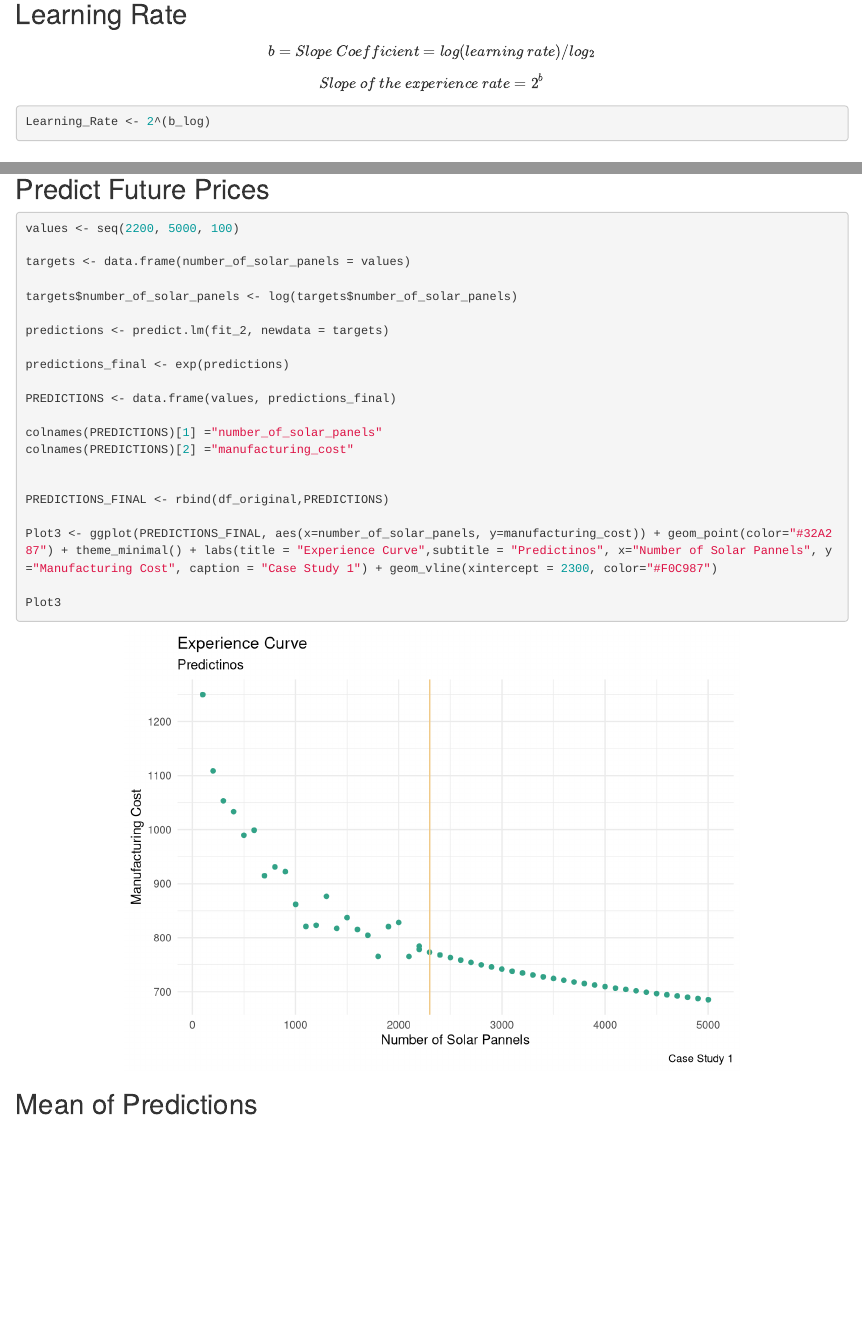
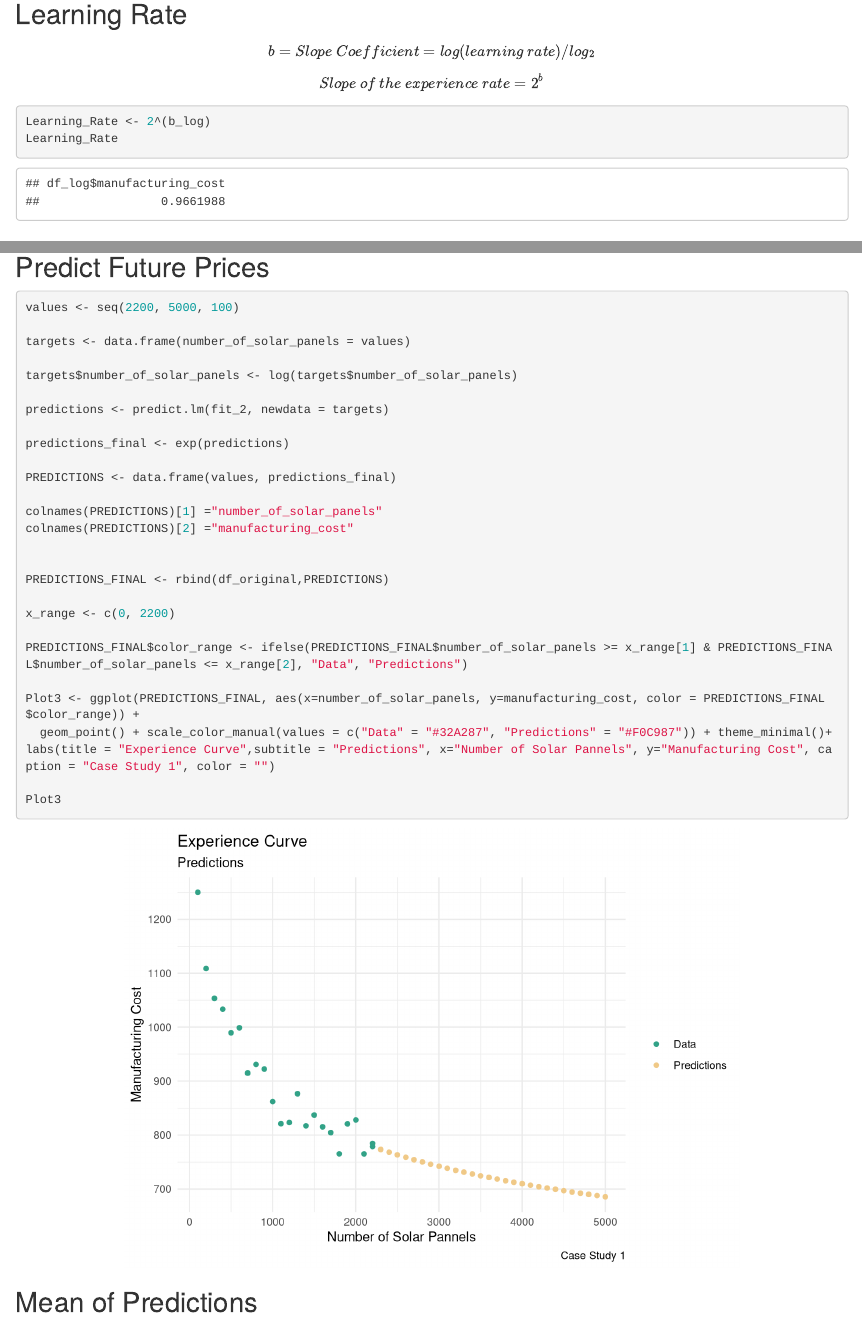
Before and after one commit to realbigi/ADDDM_C1, an R Markdown document (Case_Study_1.Rmd): the page in a window 1100 px wide, from 5350 px down, and a second part further down, joined at a grey line. Rendered offline with R 4.5, knitr and Pandoc, with nearby package versions; drawn as R Markdown's standard HTML page in place of the format the file asks for.

Commit message:
Color done

````diff
--- a/Case_Study_1.Rmd
+++ b/Case_Study_1.Rmd
@@ -156,7 +156,7 @@ $$
 
 
 Learning_Rate <- 2^(b_log)
-
+Learning_Rate
 
 ```
 
@@ -184,10 +184,14 @@ colnames(PREDICTIONS)[2] ="manufacturing_cost"
 
 PREDICTIONS_FINAL <- rbind(df_original,PREDICTIONS)
 
-Plot3 <- ggplot(PREDICTIONS_FINAL, aes(x=number_of_solar_panels, y=manufacturing_cost)) + geom_point(color="#32A287") + theme_minimal() + labs(title = "Experience Curve",subtitle = "Predictinos", x="Number of Solar Pannels", y="Manufacturing Cost", caption = "Case Study 1") + geom_vline(xintercept = 2300, color="#F0C987")
+x_range <- c(0, 2200)
+
+PREDICTIONS_FINAL$color_range <- ifelse(PREDICTIONS_FINAL$number_of_solar_panels >= x_range[1] & PREDICTIONS_FINAL$number_of_solar_panels <= x_range[2], "Data", "Predictions")
+
+Plot3 <- ggplot(PREDICTIONS_FINAL, aes(x=number_of_solar_panels, y=manufacturing_cost, color = PREDICTIONS_FINAL$color_range)) +
+  geom_point() + scale_color_manual(values = c("Data" = "#32A287", "Predictions" = "#F0C987")) + theme_minimal()+ labs(title = "Experience Curve",subtitle = "Predictions", x="Number of Solar Pannels", y="Manufacturing Cost", caption = "Case Study 1", color = "")
 
 Plot3
-
 
 ```
 
````
Also changed, not shown: Case_Study_1.html, Case_Study_1.Rmd (1 more changed lines).
